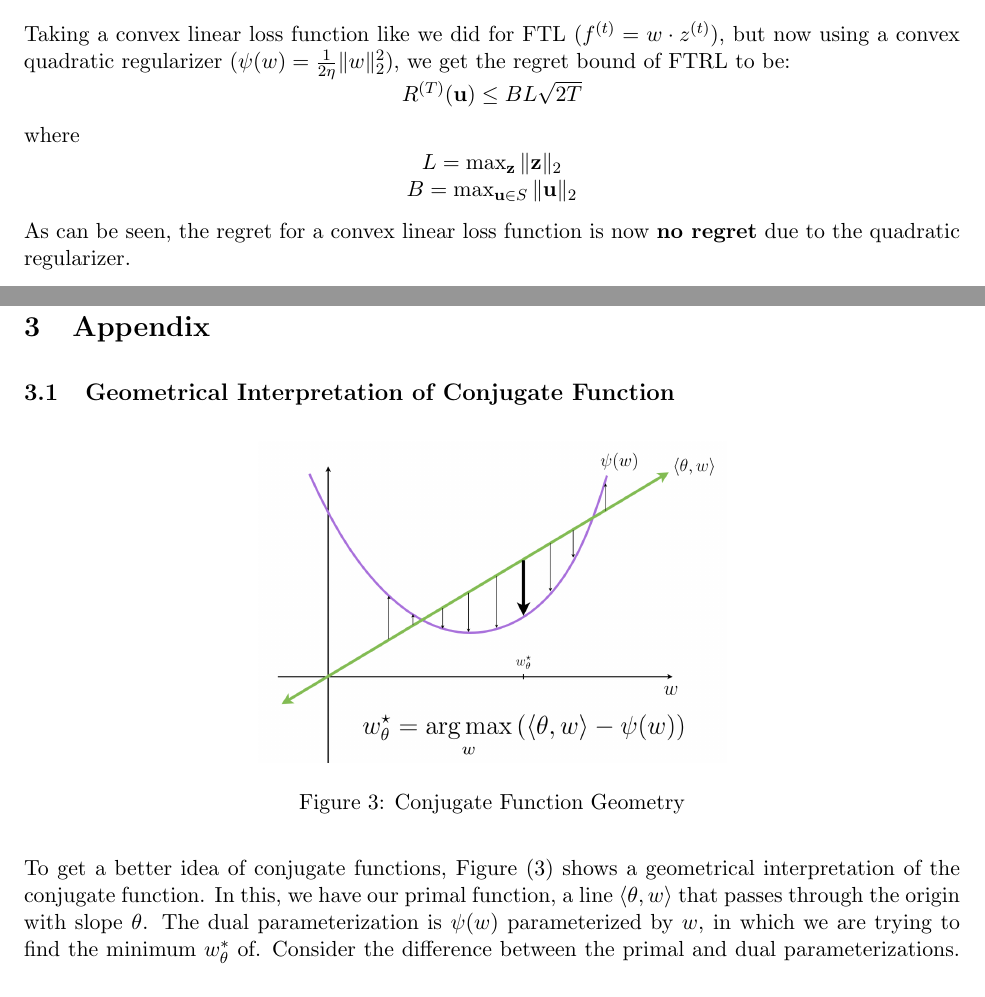
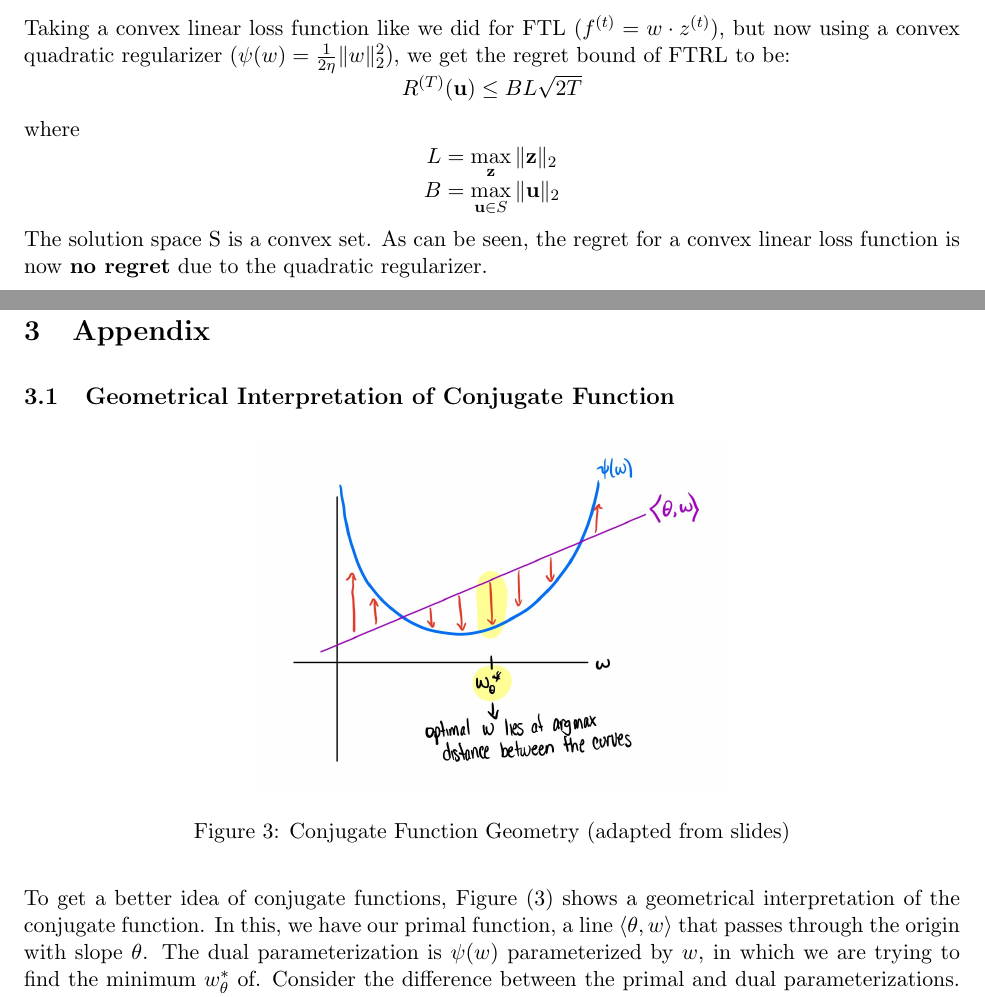
Before and after one commit to kshitijgoel007/16831-Spring-2022, a LaTeX document (src/Lecture_8_B/main.tex): two parts of pages 2 and 10 of 11, joined at a grey line, cut so that both start at the same text. Compiled offline with pdfLaTeX.

Commit message:
update PR

```diff
--- a/src/Lecture_8_B/lecture_8_B.tex
+++ b/src/Lecture_8_B/main.tex
@@ -146,11 +146,11 @@ Taking a convex linear loss function like we did for FTL ($f^{(t)} = w \cdot z^{
 
 where
 
-\centerline{$L = \max_{\textbf{z}} \Vert \textbf{z} \Vert_2$}
+\centerline{$L = \max\limits_{\textbf{z}} \Vert \textbf{z} \Vert_2$}
 
-\centerline{$B = \max_{\textbf{u} \in S} \Vert \textbf{u} \Vert_2$}
+\centerline{$B = \max\limits_{\textbf{u} \in S} \Vert \textbf{u} \Vert_2$}
 
-As can be seen, the regret for a convex linear loss function is now \textbf{no regret} due to the quadratic regularizer.
+The solution space S is a convex set. As can be seen, the regret for a convex linear loss function is now \textbf{no regret} due to the quadratic regularizer.
 
 Using online convex optimization, the stability of FTRL is generalized to:
 
@@ -454,8 +454,8 @@ We have thus proved the generic upper regret bound of OMD.
 
 \begin{figure}[H]
     \centering
-    \includegraphics[width=0.5\textwidth]{figs/conjugate-geometry.png}
-    \caption{Conjugate Function Geometry}
+    \includegraphics[width=0.5\textwidth]{figs/Page2.jpg}
+    \caption{Conjugate Function Geometry (adapted from slides)}
     \label{fig:conj}
 \end{figure}
 
```
Also changed, not shown: scribes/Lecture_8_B.pdf, src/Lecture_8_B/figs/Page1.jpg (added), src/Lecture_8_B/figs/Page2.jpg (added), src/Lecture_8_B/figs/Page3.jpg (added), src/Lecture_8_B/main.tex (18 more changed lines).
